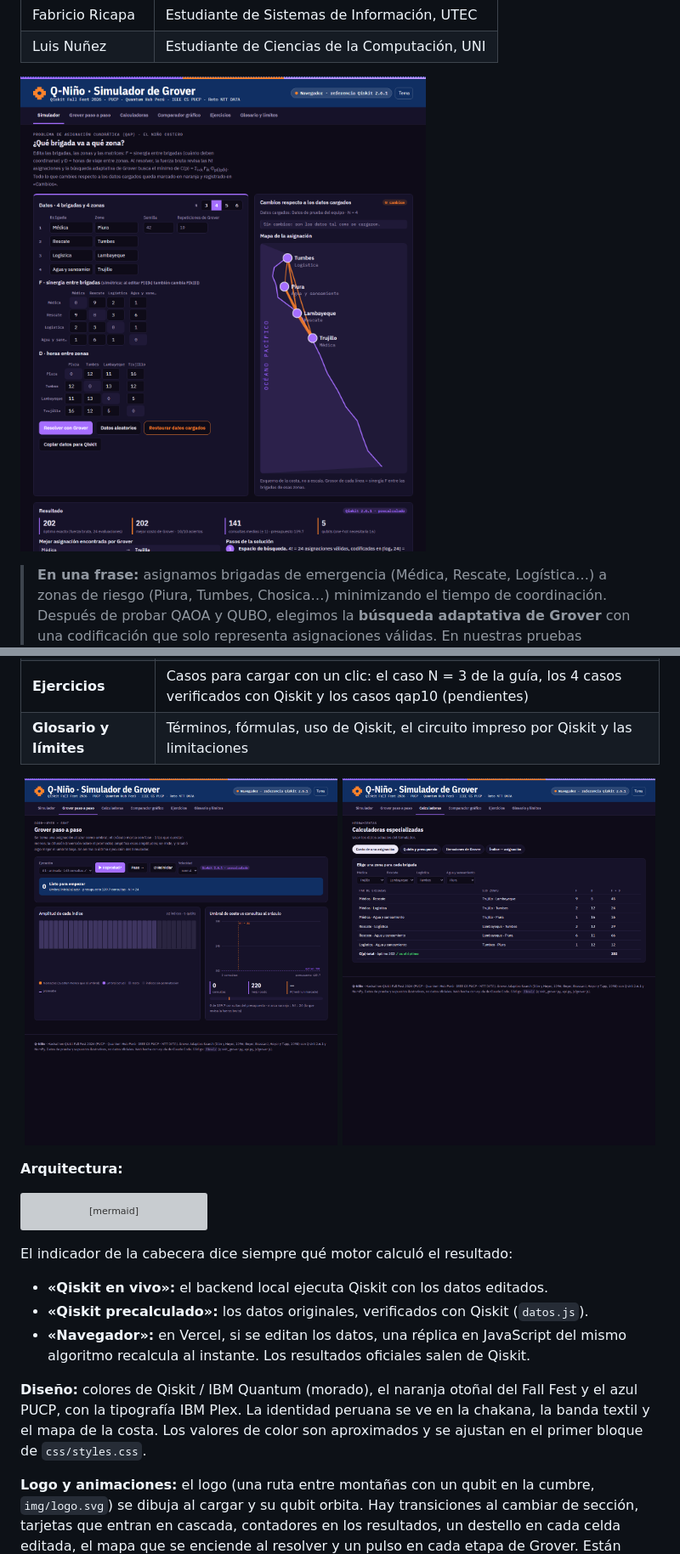
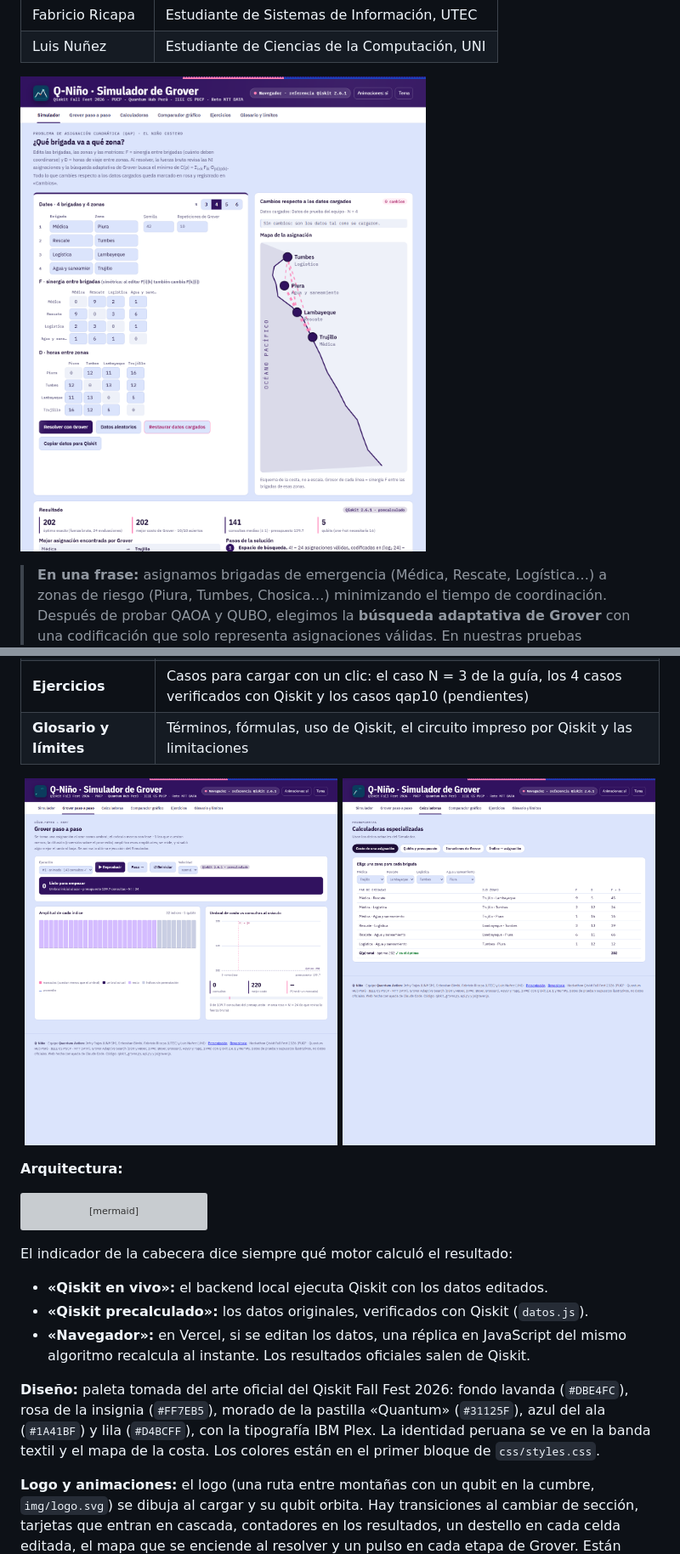
Before and after one commit to GatitoFBI/IBM-QUAMTUM-HACKATON-PROTOTIPO, a Markdown page: README.md, 2 parts joined by grey strips. Shown at 85% size. Rendered like a GitHub page; pictures changed too: docs/img/05_web_animacion.png, docs/img/05_web_calculadoras.png, docs/img/05_web_simulador.png; grey boxes are pictures that could not be loaded.

```diff
--- a/README.md
+++ b/README.md
@@ -302,7 +302,7 @@ El indicador de la cabecera dice siempre qué motor calculó el resultado:
 - **«Qiskit precalculado»:** los datos originales, verificados con Qiskit (`datos.js`).
 - **«Navegador»:** en Vercel, si se editan los datos, una réplica en JavaScript del mismo algoritmo recalcula al instante. Los resultados oficiales salen de Qiskit.
 
-**Diseño:** colores de Qiskit / IBM Quantum (morado), el naranja otoñal del Fall Fest y el azul PUCP, con la tipografía IBM Plex. La identidad peruana se ve en la chakana, la banda textil y el mapa de la costa. Los valores de color son aproximados y se ajustan en el primer bloque de `css/styles.css`.
+**Diseño:** paleta tomada del arte oficial del Qiskit Fall Fest 2026: fondo lavanda (`#DBE4FC`), rosa de la insignia (`#FF7EB5`), morado de la pastilla «Quantum» (`#31125F`), azul del ala (`#1A41BF`) y lila (`#D4BCFF`), con la tipografía IBM Plex. La identidad peruana se ve en la banda textil y el mapa de la costa. Los colores están en el primer bloque de `css/styles.css`.
 
 **Logo y animaciones:** el logo (una ruta entre montañas con un qubit en la cumbre, `img/logo.svg`) se dibuja al cargar y su qubit orbita. Hay transiciones al cambiar de sección, tarjetas que entran en cascada, contadores en los resultados, un destello en cada celda editada, el mapa que se enciende al resolver y un pulso en cada etapa de Grover. Están activadas por defecto. El botón **«Animaciones»** de la cabecera las apaga para quien prefiera menos movimiento, y la elección se recuerda.
 
```
Also changed, not shown: other parts of README.md (+1 -1 lines), docs/img/05_web_comparador.png, 3 other files.
